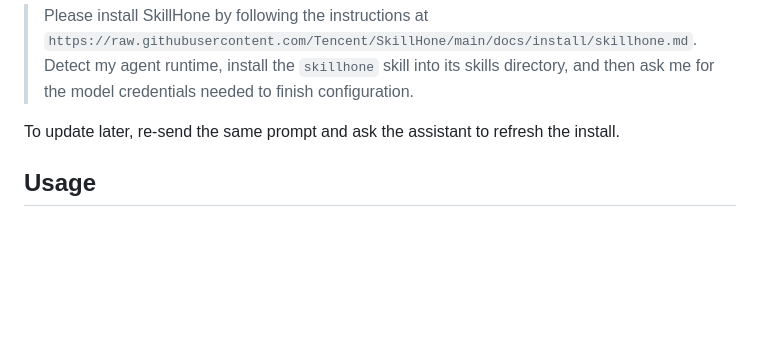
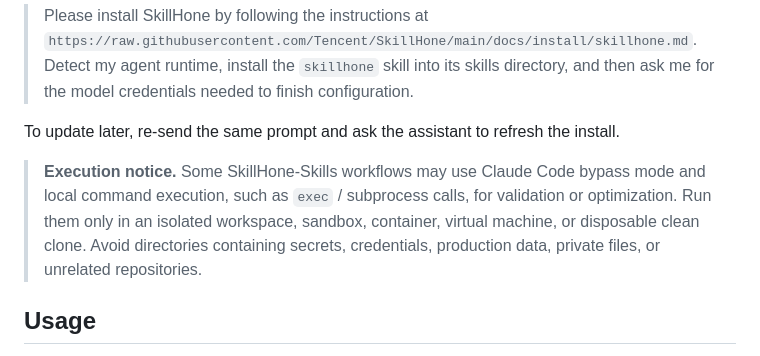
Before and after one commit to Tencent/SkillHone, a Markdown page: README.md, the part around the change. Drawn GitHub-style; blank space fills up the shorter version.

```diff
--- a/README.md
+++ b/README.md
@@ -94,6 +94,8 @@ right place.
 
 To update later, re-send the same prompt and ask the assistant to refresh
 the install.
+
+> **Execution notice.** Some SkillHone-Skills workflows may use Claude Code bypass mode and local command execution, such as `exec` / subprocess calls, for validation or optimization. Run them only in an isolated workspace, sandbox, container, virtual machine, or disposable clean clone. Avoid directories containing secrets, credentials, production data, private files, or unrelated repositories.
 
 ## Usage
 
```
